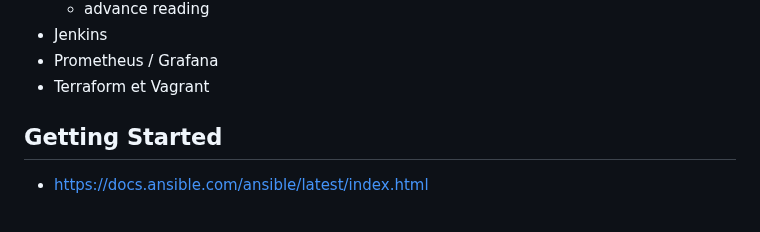
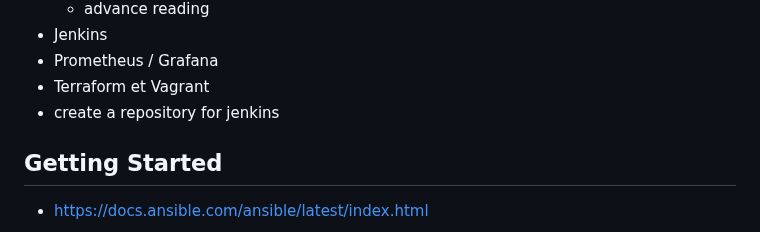
Before and after one commit to frances-joffany-navarro/ansible-project, a Markdown page: README.md, the part around the change. GitHub-like rendering.

```diff
--- a/README.md
+++ b/README.md
@@ -14,6 +14,7 @@ Project
 - Jenkins
 - Prometheus / Grafana
 - Terraform et Vagrant
+- create a repository for jenkins
 
 
 ## Getting Started
```
